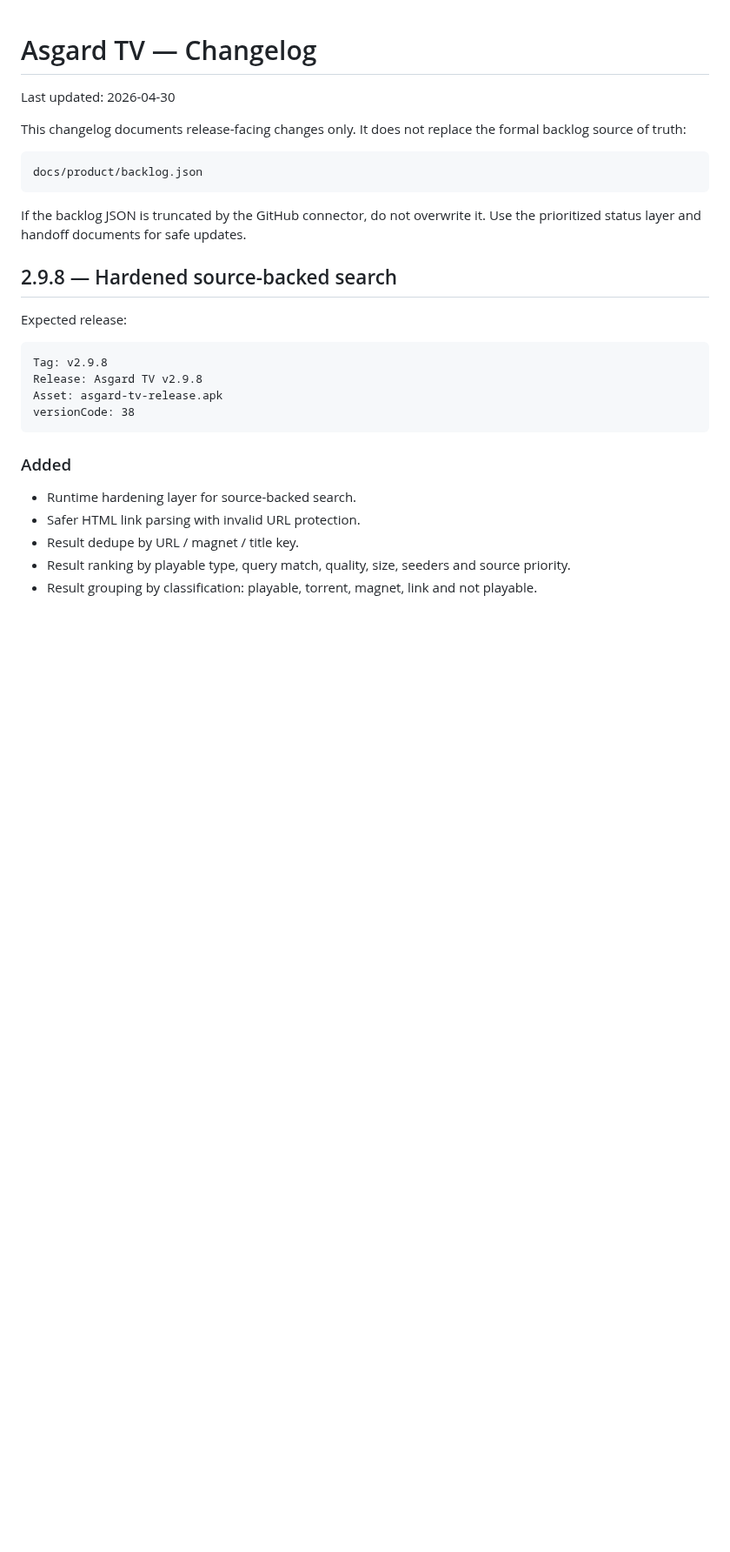
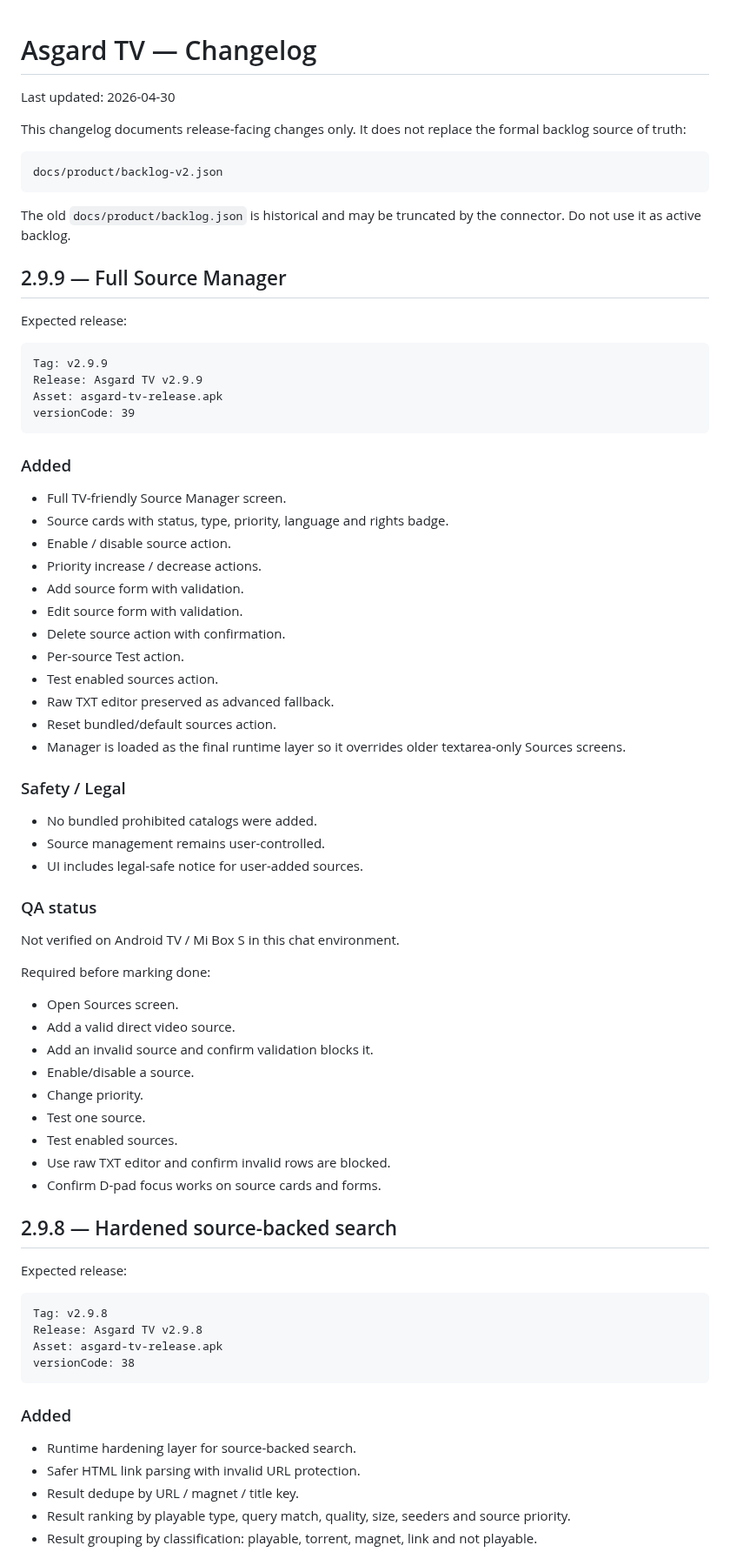
Before and after one commit to asker421/Asgard, a Markdown page: docs/release/CHANGELOG.md, the part around one of its changes. Shown at 87% size. Rendered like a GitHub page; blank space fills up the shorter version.

Commit message:
Update changelog for 2.9.9 source manager

````diff
--- a/docs/release/CHANGELOG.md
+++ b/docs/release/CHANGELOG.md
@@ -5,10 +5,58 @@ Last updated: 2026-04-30
 This changelog documents release-facing changes only. It does not replace the formal backlog source of truth:
 
 ```text
-docs/product/backlog.json
+docs/product/backlog-v2.json
 ```
 
-If the backlog JSON is truncated by the GitHub connector, do not overwrite it. Use the prioritized status layer and handoff documents for safe updates.
+The old `docs/product/backlog.json` is historical and may be truncated by the connector. Do not use it as active backlog.
+
+## 2.9.9 — Full Source Manager
+
+Expected release:
+
+```text
+Tag: v2.9.9
+Release: Asgard TV v2.9.9
+Asset: asgard-tv-release.apk
+versionCode: 39
+```
+
+### Added
+
+- Full TV-friendly Source Manager screen.
+- Source cards with status, type, priority, language and rights badge.
+- Enable / disable source action.
+- Priority increase / decrease actions.
+- Add source form with validation.
+- Edit source form with validation.
+- Delete source action with confirmation.
+- Per-source Test action.
+- Test enabled sources action.
+- Raw TXT editor preserved as advanced fallback.
+- Reset bundled/default sources action.
+- Manager is loaded as the final runtime layer so it overrides older textarea-only Sources screens.
+
+### Safety / Legal
+
+- No bundled prohibited catalogs were added.
+- Source management remains user-controlled.
+- UI includes legal-safe notice for user-added sources.
+
+### QA status
+
+Not verified on Android TV / Mi Box S in this chat environment.
+
+Required before marking done:
+
+- Open Sources screen.
+- Add a valid direct video source.
+- Add an invalid source and confirm validation blocks it.
+- Enable/disable a source.
+- Change priority.
+- Test one source.
+- Test enabled sources.
+- Use raw TXT editor and confirm invalid rows are blocked.
+- Confirm D-pad focus works on source cards and forms.
 
 ## 2.9.8 — Hardened source-backed search
 
````
Also changed, not shown: other parts of docs/release/CHANGELOG.md (+1 -9 lines).
